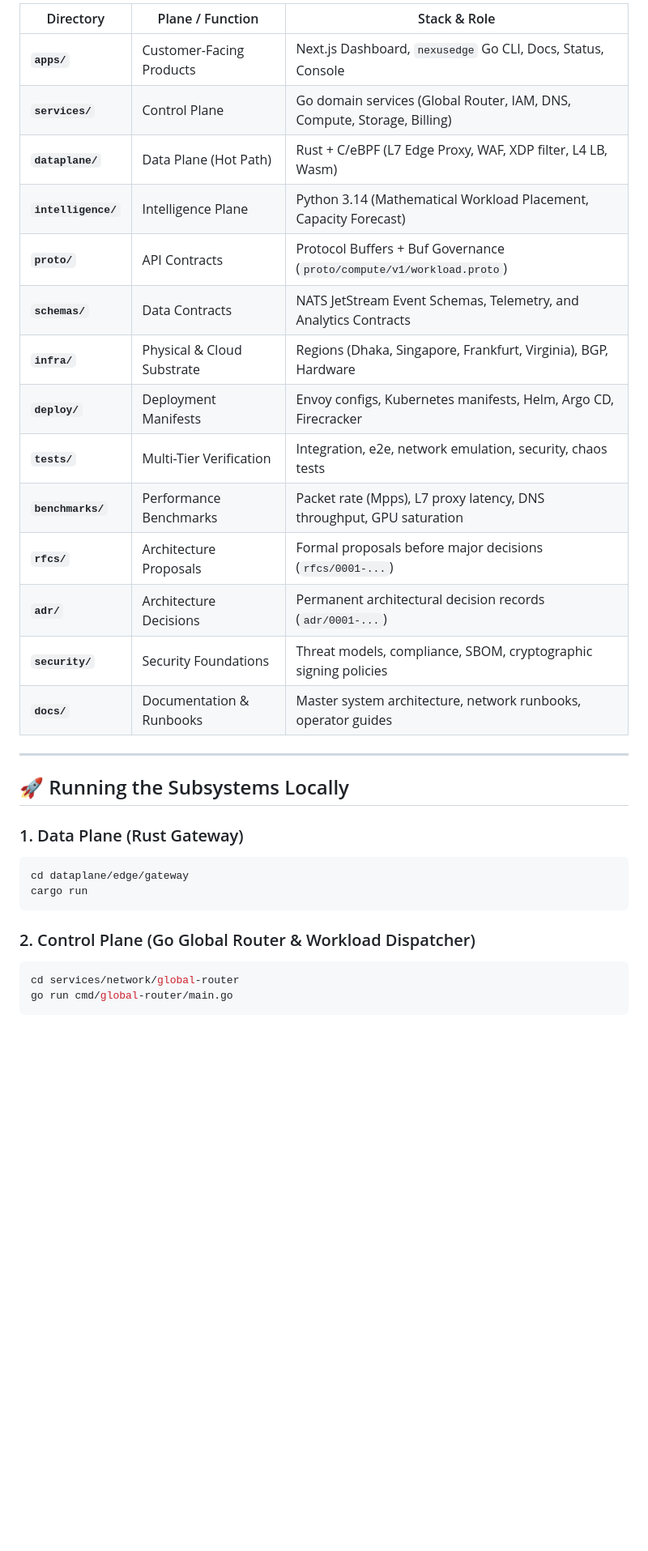
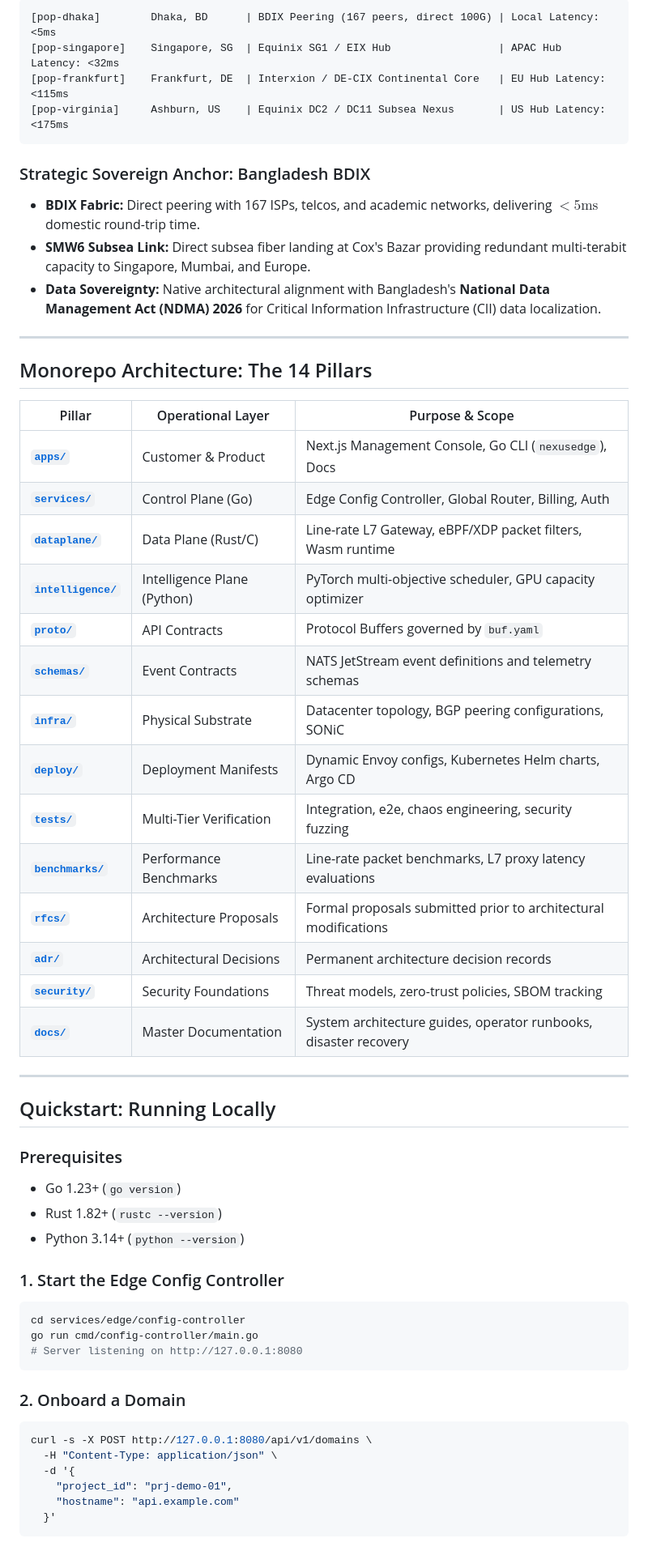
Before and after one commit to iammahmudhasan/Global-Infrastructure, a Markdown page: README.md, the part around one of its changes. Shown at 81% size. Drawn GitHub-style; blank space fills up the shorter version.

Commit message:
docs: elevate GitHub README to tier-1 premium infrastructure showcase

````diff
--- a/README.md
+++ b/README.md
@@ -71,34 +122,60 @@ We explicitly **do not** rewrite mature open-source infrastructure (Postgres, K8
 
-| Directory | Plane / Function | Stack & Role |
-|---|---|---|
-| **`apps/`** | Customer-Facing Products | Next.js Dashboard, `nexusedge` Go CLI, Docs, Status, Console |
-| **`services/`** | Control Plane | Go domain services (Global Router, IAM, DNS, Compute, Storage, Billing) |
-| **`dataplane/`** | Data Plane (Hot Path) | Rust + C/eBPF (L7 Edge Proxy, WAF, XDP filter, L4 LB, Wasm) |
-| **`intelligence/`**| Intelligence Plane | Python 3.14 (Mathematical Workload Placement, Capacity Forecast) |
-| **`proto/`** | API Contracts | Protocol Buffers + Buf Governance (`proto/compute/v1/workload.proto`) |
-| **`schemas/`** | Data Contracts | NATS JetStream Event Schemas, Telemetry, and Analytics Contracts |
-| **`infra/`** | Physical & Cloud Substrate| Regions (Dhaka, Singapore, Frankfurt, Virginia), BGP, Hardware |
-| **`deploy/`** | Deployment Manifests | Envoy configs, Kubernetes manifests, Helm, Argo CD, Firecracker |
-| **`tests/`** | Multi-Tier Verification | Integration, e2e, network emulation, security, chaos tests |
-| **`benchmarks/`**| Performance Benchmarks | Packet rate (Mpps), L7 proxy latency, DNS throughput, GPU saturation |
-| **`rfcs/`** | Architecture Proposals | Formal proposals before major decisions (`rfcs/0001-...`) |
-| **`adr/`** | Architecture Decisions | Permanent architectural decision records (`adr/0001-...`) |
-| **`security/`** | Security Foundations | Threat models, compliance, SBOM, cryptographic signing policies |
-| **`docs/`** | Documentation & Runbooks | Master system architecture, network runbooks, operator guides |
+```
+[pop-dhaka]        Dhaka, BD      | BDIX Peering (167 peers, direct 100G) | Local Latency: <5ms
+[pop-singapore]    Singapore, SG  | Equinix SG1 / EIX Hub                 | APAC Hub Latency: <32ms
+[pop-frankfurt]    Frankfurt, DE  | Interxion / DE-CIX Continental Core   | EU Hub Latency: <115ms
+[pop-virginia]     Ashburn, US    | Equinix DC2 / DC11 Subsea Nexus       | US Hub Latency: <175ms
+```
+
+### Strategic Sovereign Anchor: Bangladesh BDIX
+- **BDIX Fabric:** Direct peering with 167 ISPs, telcos, and academic networks, delivering $<5\text{ms}$ domestic round-trip time.
+- **SMW6 Subsea Link:** Direct subsea fiber landing at Cox's Bazar providing redundant multi-terabit capacity to Singapore, Mumbai, and Europe.
+- **Data Sovereignty:** Native architectural alignment with Bangladesh's **National Data Management Act (NDMA) 2026** for Critical Information Infrastructure (CII) data localization.
 
 ---
 
-## 🚀 Running the Subsystems Locally
+## Monorepo Architecture: The 14 Pillars
 
-### 1. Data Plane (Rust Gateway)
+| Pillar | Operational Layer | Purpose & Scope |
+|---|---|---|
+| [**`apps/`**](apps/) | Customer & Product | Next.js Management Console, Go CLI (`nexusedge`), Docs |
+| [**`services/`**](services/) | Control Plane (Go) | Edge Config Controller, Global Router, Billing, Auth |
+| [**`dataplane/`**](dataplane/) | Data Plane (Rust/C) | Line-rate L7 Gateway, eBPF/XDP packet filters, Wasm runtime |
+| [**`intelligence/`**](intelligence/) | Intelligence Plane (Python) | PyTorch multi-objective scheduler, GPU capacity optimizer |
+| [**`proto/`**](proto/) | API Contracts | Protocol Buffers governed by `buf.yaml` |
+| [**`schemas/`**](schemas/) | Event Contracts | NATS JetStream event definitions and telemetry schemas |
+| [**`infra/`**](infra/) | Physical Substrate | Datacenter topology, BGP peering configurations, SONiC |
+| [**`deploy/`**](deploy/) | Deployment Manifests | Dynamic Envoy configs, Kubernetes Helm charts, Argo CD |
+| [**`tests/`**](tests/) | Multi-Tier Verification | Integration, e2e, chaos engineering, security fuzzing |
+| [**`benchmarks/`**](benchmarks/) | Performance Benchmarks | Line-rate packet benchmarks, L7 proxy latency evaluations |
+| [**`rfcs/`**](rfcs/) | Architecture Proposals | Formal proposals submitted prior to architectural modifications |
+| [**`adr/`**](adr/) | Architectural Decisions | Permanent architecture decision records |
+| [**`security/`**](security/) | Security Foundations | Threat models, zero-trust policies, SBOM tracking |
+| [**`docs/`**](docs/) | Master Documentation | System architecture guides, operator runbooks, disaster recovery |
+
+---
+
+## Quickstart: Running Locally
+
+### Prerequisites
+- Go 1.23+ (`go version`)
+- Rust 1.82+ (`rustc --version`)
+- Python 3.14+ (`python --version`)
+
+### 1. Start the Edge Config Controller
 ```bash
-cd dataplane/edge/gateway
-cargo run
+cd services/edge/config-controller
+go run cmd/config-controller/main.go
+# Server listening on http://127.0.0.1:8080
 ```
 
-### 2. Control Plane (Go Global Router & Workload Dispatcher)
+### 2. Onboard a Domain
 ```bash
-cd services/network/global-router
-go run cmd/global-router/main.go
+curl -s -X POST http://127.0.0.1:8080/api/v1/domains \
+  -H "Content-Type: application/json" \
+  -d '{
+    "project_id": "prj-demo-01",
+    "hostname": "api.example.com"
+  }'
 ```
 
````
Also changed, not shown: other parts of README.md (+137 -52 lines).
